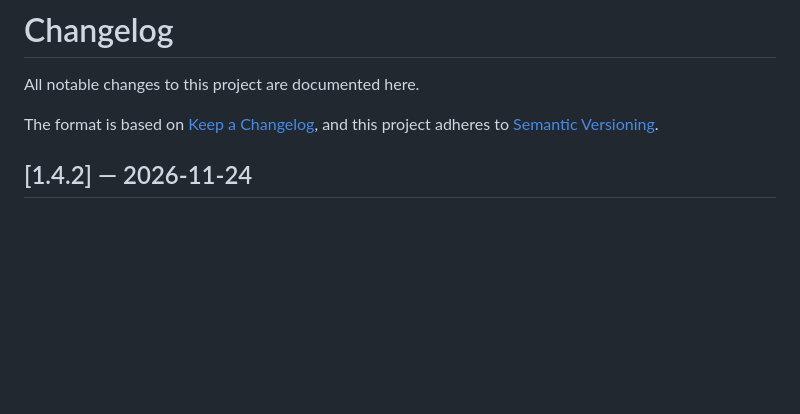
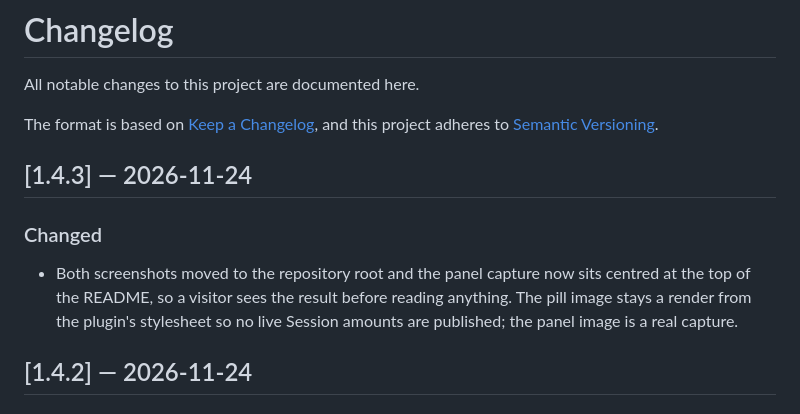
Before and after one commit to JooyanDevs/deepseek-harness-cost, a Markdown page: CHANGELOG.md, the part around the change. Drawn GitHub-style; blank space fills up the shorter version.

```diff
--- a/CHANGELOG.md
+++ b/CHANGELOG.md
@@ -4,6 +4,15 @@ All notable changes to this project are documented here.
 
 The format is based on [Keep a Changelog](https://keepachangelog.com/en/1.1.0/),
 and this project adheres to [Semantic Versioning](https://semver.org/spec/v2.0.0.html).
+
+## [1.4.3] — 2026-11-24
+
+### Changed
+
+- Both screenshots moved to the repository root and the panel capture now sits
+  centred at the top of the README, so a visitor sees the result before reading
+  anything. The pill image stays a render from the plugin's stylesheet so no live
+  Session amounts are published; the panel image is a real capture.
 
 ## [1.4.2] — 2026-11-24
 
```
Also changed, not shown: README.md (+18 -12 lines), preview-panel.png (renamed from docs/preview-panel.png), preview.png (renamed from docs/preview.png), 1 other file.
